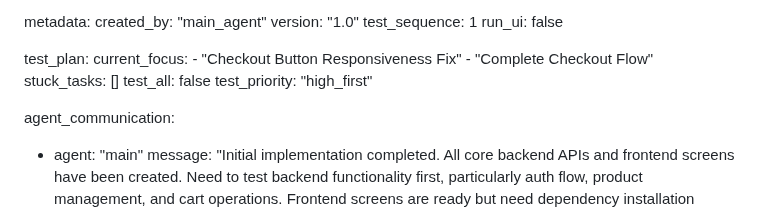
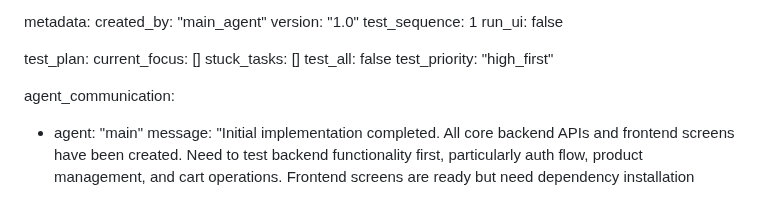
Before and after one commit to gogamastore/Gogamastore.app, a Markdown page: test_result.md, the part around the change. GitHub-like rendering.

Commit message:
auto-commit for 64e5bb5d-da21-4bc9-b412-72030daa22c4

```diff
--- a/test_result.md
+++ b/test_result.md
@@ -356,9 +356,7 @@ metadata:
   run_ui: false
 
 test_plan:
-  current_focus:
-    - "Checkout Button Responsiveness Fix"
-    - "Complete Checkout Flow"
+  current_focus: []
   stuck_tasks: []
   test_all: false
   test_priority: "high_first"
```
